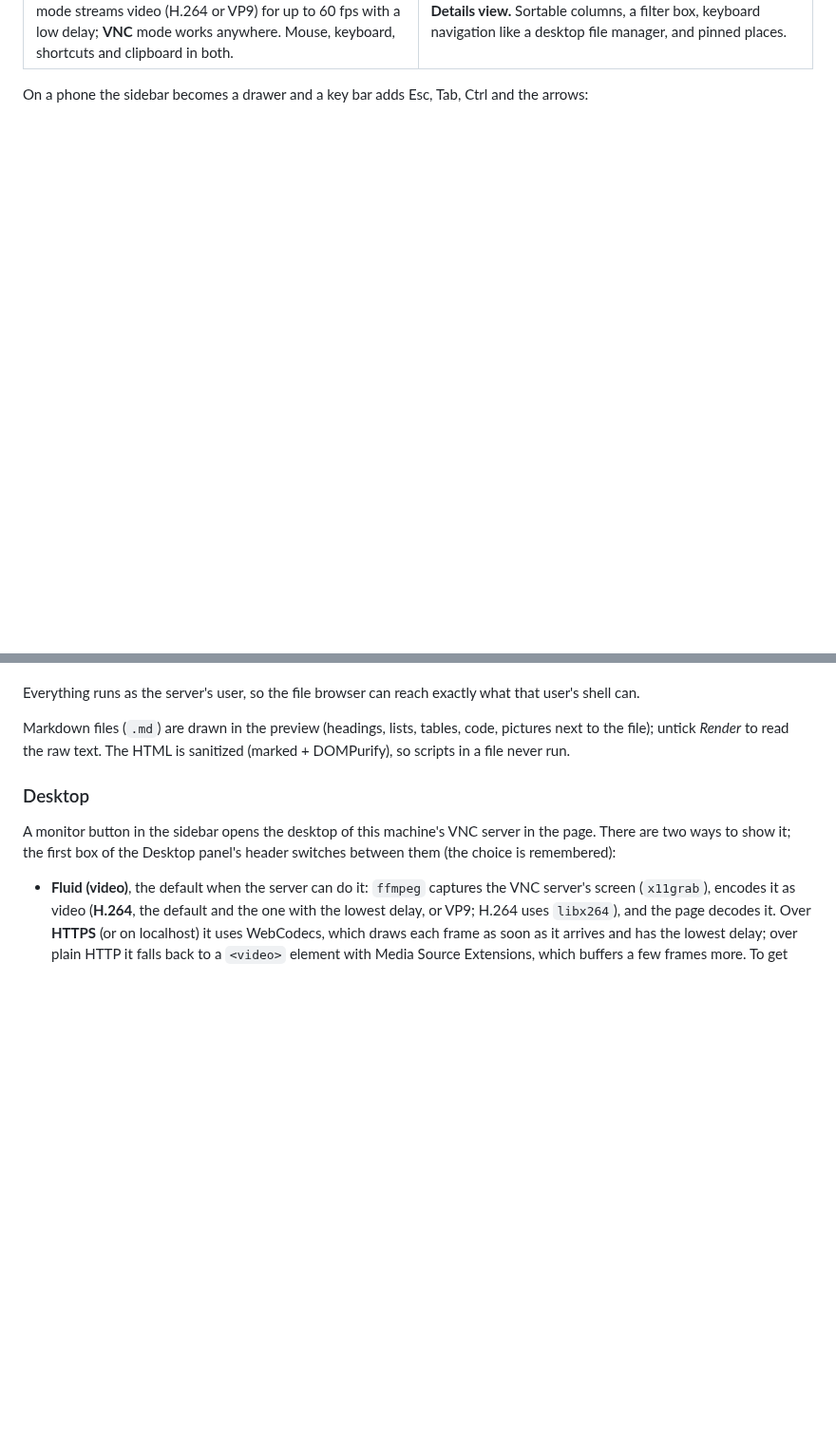
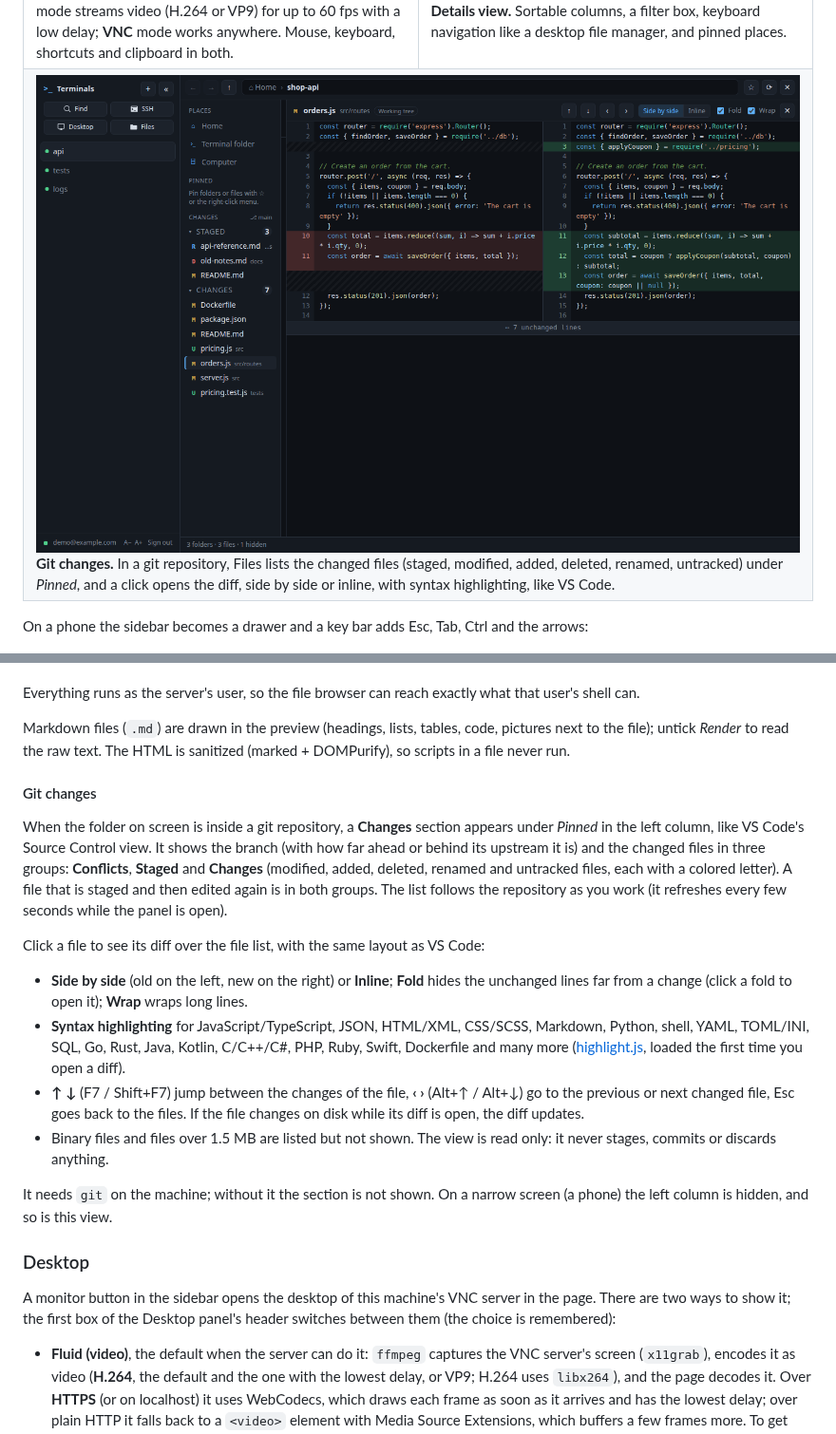
Before and after one commit to cnmoro/AgentWarehouse, a Markdown page: README.md, 2 parts joined by grey strips. Shown at 95% size. GitHub-like rendering; pictures changed too: docs/images/git-diff.png (added); blank space fills up the shorter version.

```diff
--- a/README.md
+++ b/README.md
@@ -39,6 +39,9 @@ The manual steps in [Setup](#setup) below are the same work, for reading or for
 <tr>
 <td><a href="docs/images/desktop.png"><img src="docs/images/desktop.png" alt="The Desktop panel in Fluid mode"></a><br><b>Desktop.</b> The machine's virtual desktop in the page. <b>Fluid</b> mode streams video (H.264 or VP9) for up to 60 fps with a low delay; <b>VNC</b> mode works anywhere. Mouse, keyboard, shortcuts and clipboard in both.</td>
 <td><a href="docs/images/files-details.png"><img src="docs/images/files-details.png" alt="File explorer in the details view"></a><br><b>Details view.</b> Sortable columns, a filter box, keyboard navigation like a desktop file manager, and pinned places.</td>
+</tr>
+<tr>
+<td colspan="2"><a href="docs/images/git-diff.png"><img src="docs/images/git-diff.png" alt="Git changes list and a side-by-side diff with syntax highlighting"></a><br><b>Git changes.</b> In a git repository, Files lists the changed files (staged, modified, added, deleted, renamed, untracked) under <i>Pinned</i>, and a click opens the diff, side by side or inline, with syntax highlighting, like VS Code.</td>
 </tr>
 </table>
 
@@ -205,6 +208,19 @@ Everything runs as the server's user, so the file browser can reach exactly what
 
 Markdown files (`.md`) are drawn in the preview (headings, lists, tables, code, pictures next to the file); untick *Render* to read the raw text. The HTML is sanitized (marked + DOMPurify), so scripts in a file never run.
 
+#### Git changes
+
+When the folder on screen is inside a git repository, a **Changes** section appears under *Pinned* in the left column, like VS Code's Source Control view. It shows the branch (with how far ahead or behind its upstream it is) and the changed files in three groups: **Conflicts**, **Staged** and **Changes** (modified, added, deleted, renamed and untracked files, each with a colored letter). A file that is staged and then edited again is in both groups. The list follows the repository as you work (it refreshes every few seconds while the panel is open).
+
+Click a file to see its diff over the file list, with the same layout as VS Code:
+
+- **Side by side** (old on the left, new on the right) or **Inline**; **Fold** hides the unchanged lines far from a change (click a fold to open it); **Wrap** wraps long lines.
+- **Syntax highlighting** for JavaScript/TypeScript, JSON, HTML/XML, CSS/SCSS, Markdown, Python, shell, YAML, TOML/INI, SQL, Go, Rust, Java, Kotlin, C/C++/C#, PHP, Ruby, Swift, Dockerfile and many more ([highlight.js](https://highlightjs.org/), loaded the first time you open a diff).
+- **↑ ↓** (F7 / Shift+F7) jump between the changes of the file, **‹ ›** (Alt+↑ / Alt+↓) go to the previous or next changed file, Esc goes back to the files. If the file changes on disk while its diff is open, the diff updates.
+- Binary files and files over 1.5 MB are listed but not shown. The view is read only: it never stages, commits or discards anything.
+
+It needs `git` on the machine; without it the section is not shown. On a narrow screen (a phone) the left column is hidden, and so is this view.
+
 ### Desktop
 
 A monitor button in the sidebar opens the desktop of this machine's VNC server in the page. There are two ways to show it; the first box of the Desktop panel's header switches between them (the choice is remembered):
```
Also changed, not shown: 9 other files.
